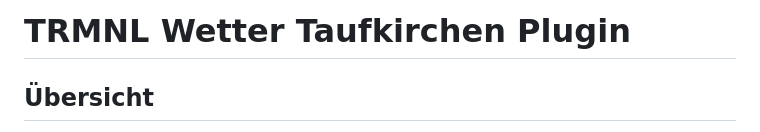
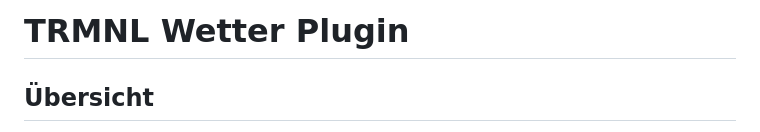
Before and after one commit to ToDiii/trmnl-wetter-plugin, a Markdown page: README.md, the part around the change. Rendered like a GitHub page.

```diff
--- a/README.md
+++ b/README.md
@@ -1,4 +1,4 @@
-# TRMNL Wetter Taufkirchen Plugin
+# TRMNL Wetter Plugin
 
 ## Übersicht
 
```
